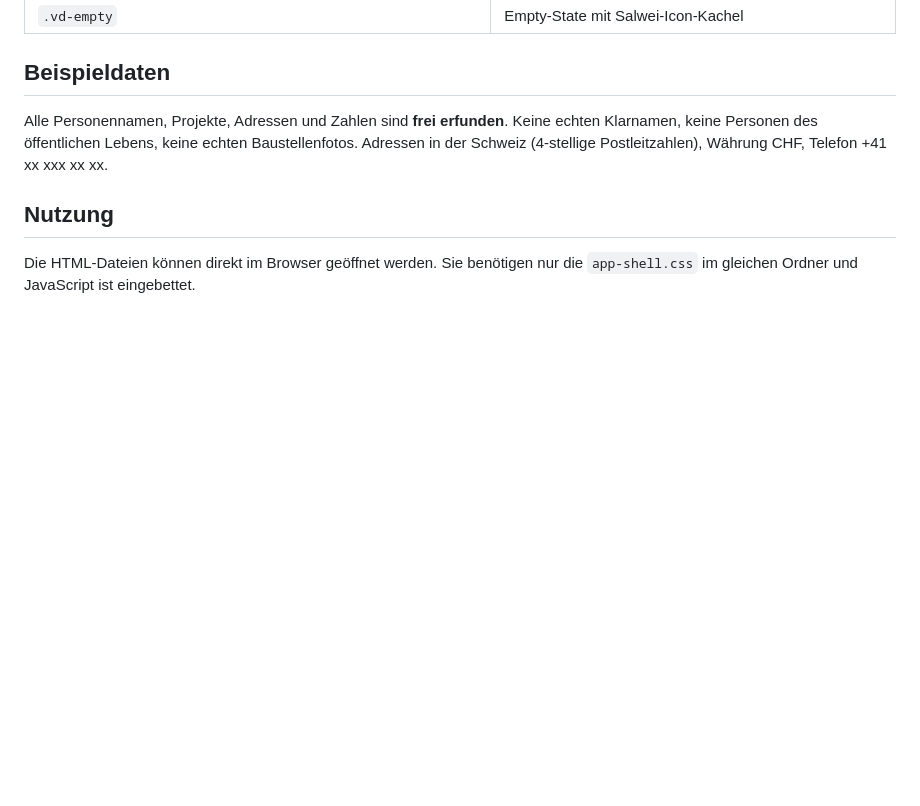
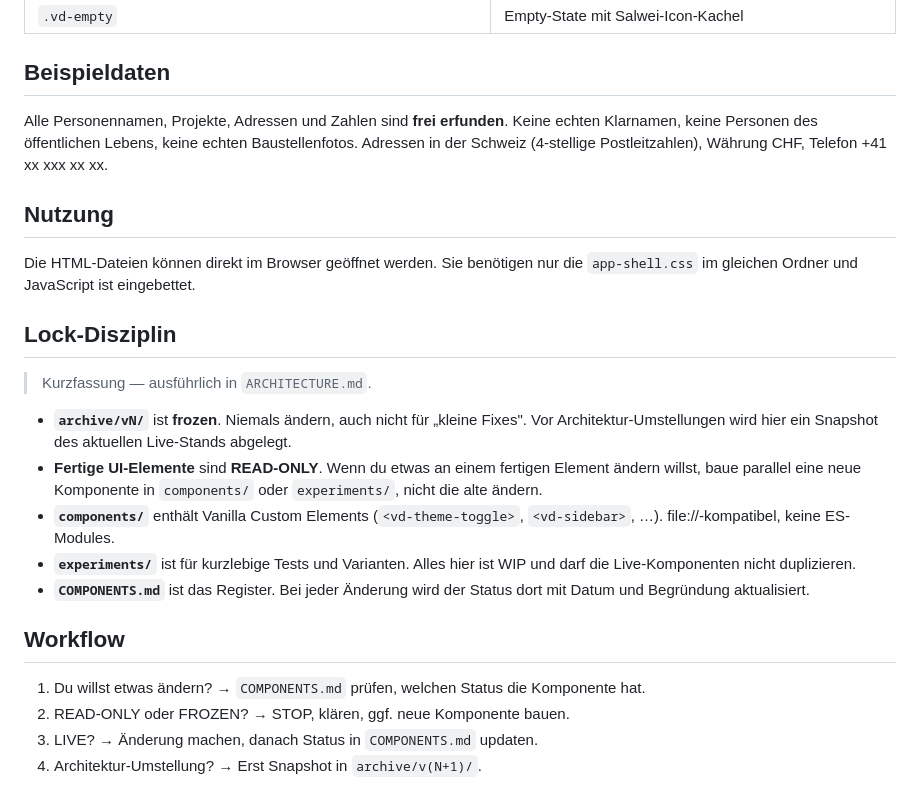
Before and after one commit to SwissAIAgency/BauDoc, a Markdown page: frontend/prototypes/README.md, the part around one of its changes. Rendered like a GitHub page; blank space fills up the shorter version.

```diff
--- a/frontend/prototypes/README.md
+++ b/frontend/prototypes/README.md
@@ -125,3 +125,29 @@ Währung CHF, Telefon +41 xx xxx xx xx.
 
 Die HTML-Dateien können direkt im Browser geöffnet werden. Sie benötigen nur
 die `app-shell.css` im gleichen Ordner und JavaScript ist eingebettet.
+
+## Lock-Disziplin
+
+> Kurzfassung — ausführlich in `ARCHITECTURE.md`.
+
+- **`archive/vN/`** ist **frozen**. Niemals ändern, auch nicht für
+  „kleine Fixes". Vor Architektur-Umstellungen wird hier ein
+  Snapshot des aktuellen Live-Stands abgelegt.
+- **Fertige UI-Elemente** sind **READ-ONLY**. Wenn du etwas an einem
+  fertigen Element ändern willst, baue parallel eine neue Komponente
+  in `components/` oder `experiments/`, nicht die alte ändern.
+- **`components/`** enthält Vanilla Custom Elements
+  (`<vd-theme-toggle>`, `<vd-sidebar>`, …). file://-kompatibel,
+  keine ES-Modules.
+- **`experiments/`** ist für kurzlebige Tests und Varianten.
+  Alles hier ist WIP und darf die Live-Komponenten nicht duplizieren.
+- **`COMPONENTS.md`** ist das Register. Bei jeder Änderung wird der
+  Status dort mit Datum und Begründung aktualisiert.
+
+## Workflow
+
+1. Du willst etwas ändern? → `COMPONENTS.md` prüfen, welchen Status
+   die Komponente hat.
+2. READ-ONLY oder FROZEN? → STOP, klären, ggf. neue Komponente bauen.
+3. LIVE? → Änderung machen, danach Status in `COMPONENTS.md` updaten.
+4. Architektur-Umstellung? → Erst Snapshot in `archive/v(N+1)/`.
```
Also changed, not shown: other parts of frontend/prototypes/README.md (+54 -54 lines), frontend/prototypes/ARCHITECTURE.md (added, +227 -0 lines), frontend/prototypes/COMPONENTS.md (added, +137 -0 lines).
